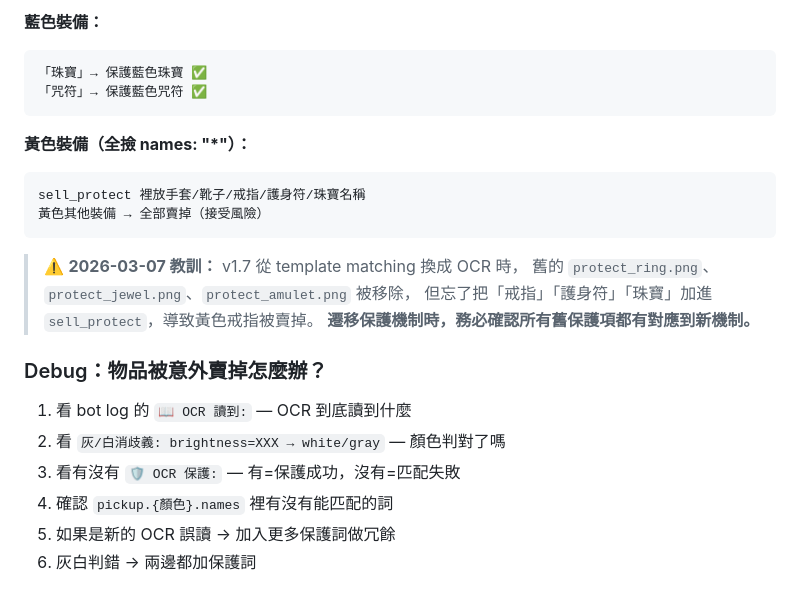
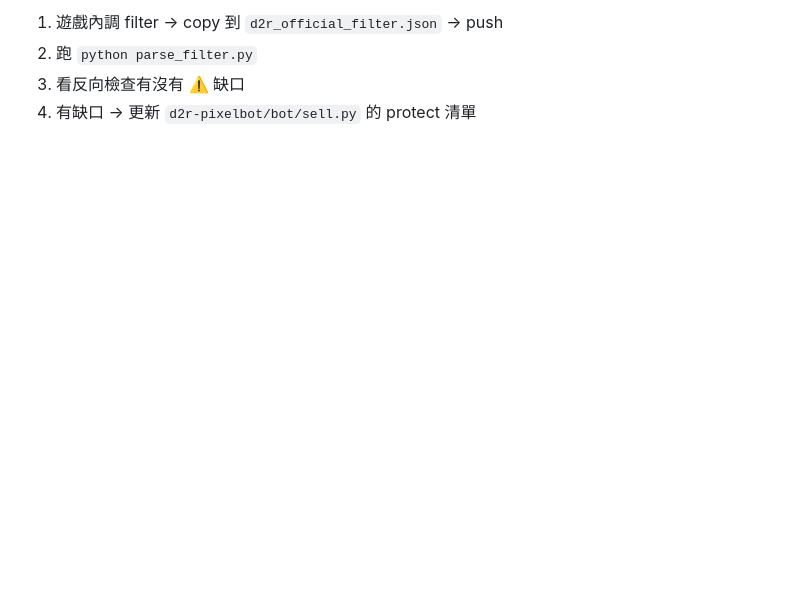
Before and after one commit to jonesandjay123/d2r-loot-config, a Markdown page: README.md, the part around one of its changes. GitHub-like rendering; blank space fills up the shorter version.

````diff
--- a/README.md
+++ b/README.md
@@ -176,25 +177,4 @@ Bot 根據「出售價格」文字亮度判定灰色 vs 白色：
-**藍色裝備：**
-```
-「珠寶」→ 保護藍色珠寶 ✅
-「咒符」→ 保護藍色咒符 ✅
-```
-
-**黃色裝備（全撿 names: "*"）：**
-```
-sell_protect 裡放手套/靴子/戒指/護身符/珠寶名稱
-黃色其他裝備 → 全部賣掉（接受風險）
-```
-
-> ⚠️ **2026-03-07 教訓：** v1.7 從 template matching 換成 OCR 時，
-> 舊的 `protect_ring.png`、`protect_jewel.png`、`protect_amulet.png` 被移除，
-> 但忘了把「戒指」「護身符」「珠寶」加進 `sell_protect`，導致黃色戒指被賣掉。
-> **遷移保護機制時，務必確認所有舊保護項都有對應到新機制。**
-
-### Debug：物品被意外賣掉怎麼辦？
-
-1. 看 bot log 的 `📖 OCR 讀到:` — OCR 到底讀到什麼
-2. 看 `灰/白消歧義: brightness=XXX → white/gray` — 顏色判對了嗎
-3. 看有沒有 `🛡 OCR 保護:` — 有=保護成功，沒有=匹配失敗
-4. 確認 `pickup.{顏色}.names` 裡有沒有能匹配的詞
-5. 如果是新的 OCR 誤讀 → 加入更多保護詞做冗餘
-6. 灰白判錯 → 兩邊都加保護詞
+1. 遊戲內調 filter → copy 到 `d2r_official_filter.json` → push
+2. 跑 `python parse_filter.py`
+3. 看反向檢查有沒有 ⚠️ 缺口
+4. 有缺口 → 更新 `d2r-pixelbot/bot/sell.py` 的 protect 清單
````
Also changed, not shown: other parts of README.md (+85 -84 lines).
